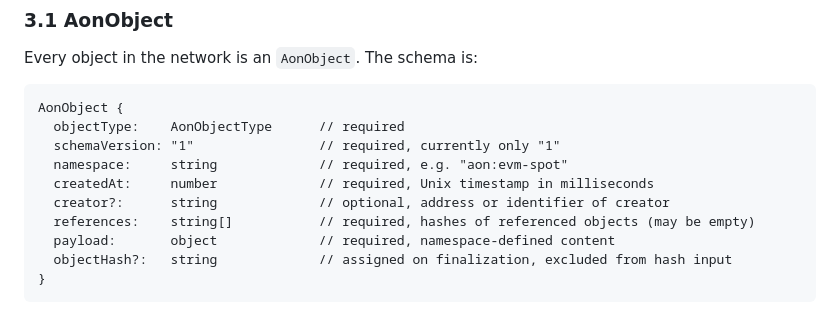
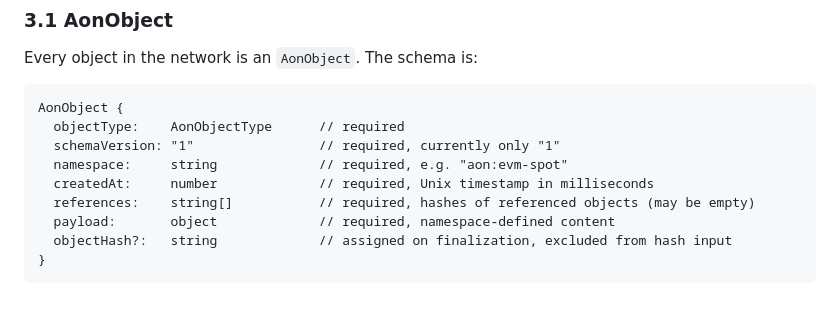
Before and after one commit to intervalplace/aon, a Markdown page: docs/spec.md, the part around the change. Rendered like a GitHub page.

```diff
--- a/docs/spec.md
+++ b/docs/spec.md
@@ -63,7 +63,6 @@ AonObject {
   schemaVersion: "1"                // required, currently only "1"
   namespace:     string             // required, e.g. "aon:evm-spot"
   createdAt:     number             // required, Unix timestamp in milliseconds
-  creator?:      string             // optional, address or identifier of creator
   references:    string[]           // required, hashes of referenced objects (may be empty)
   payload:       object             // required, namespace-defined content
   objectHash?:   string             // assigned on finalization, excluded from hash input
```
